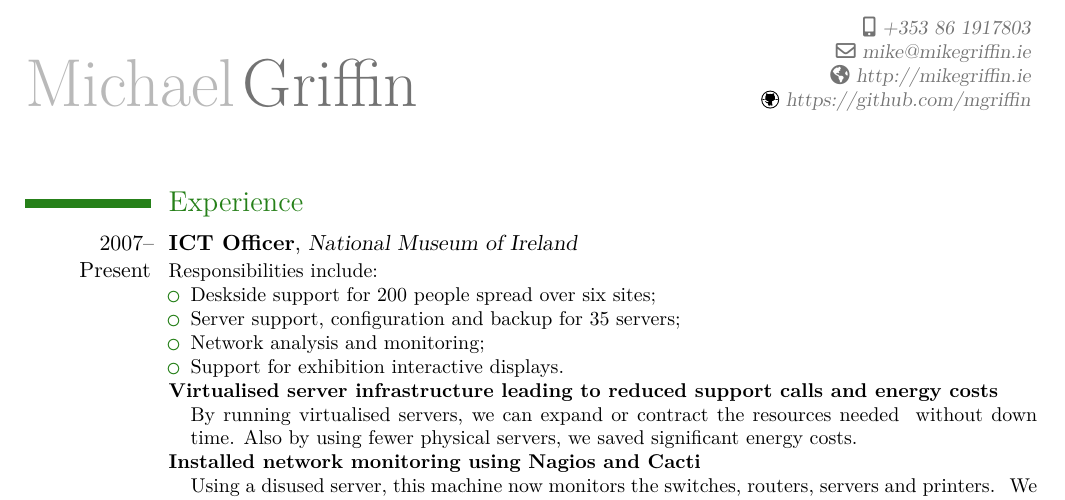
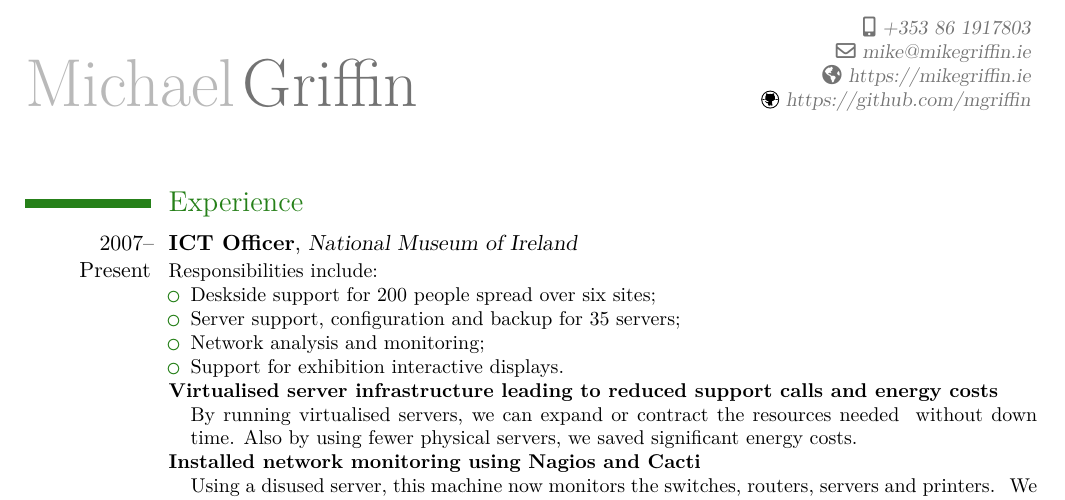
Before and after one commit to mgriffin/CV, a LaTeX CV (mgriffin-cv.tex): part of page 1 of 2, cut so that both start at the same text. Compiled offline with XeLaTeX.

Commit message:
Changes the website address to https

```diff
--- a/mgriffin-cv.tex
+++ b/mgriffin-cv.tex
@@ -11,7 +11,7 @@
 \familyname{Griffin}
 \mobile{+353 86 1917803}
 \email{mike@mikegriffin.ie}
-\homepage{http://mikegriffin.ie}
+\homepage{https://mikegriffin.ie}
 \extrainfo{%
   \raisebox{-1pt}{\includegraphics[height=9pt]{github}}
   \httplink{https://github.com/mgriffin}
```
